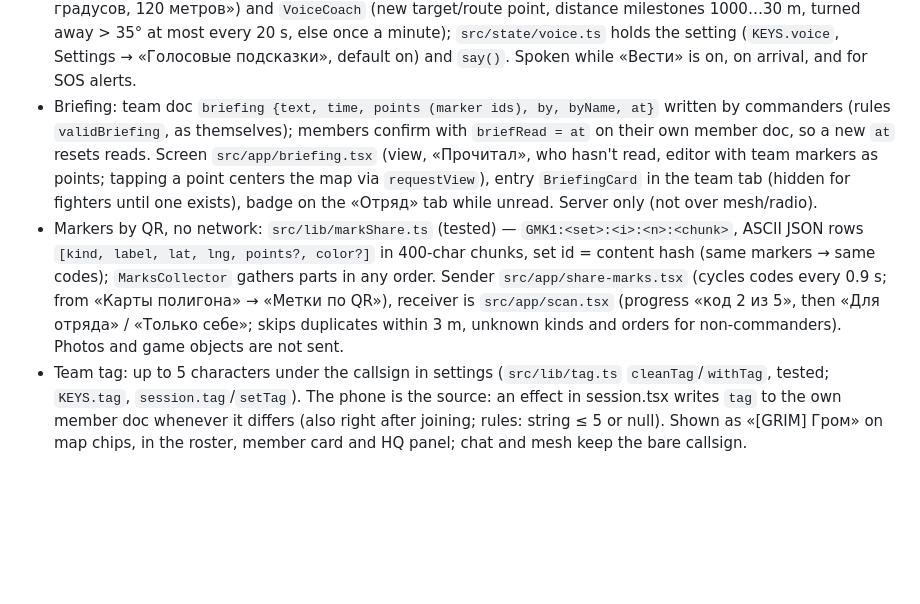
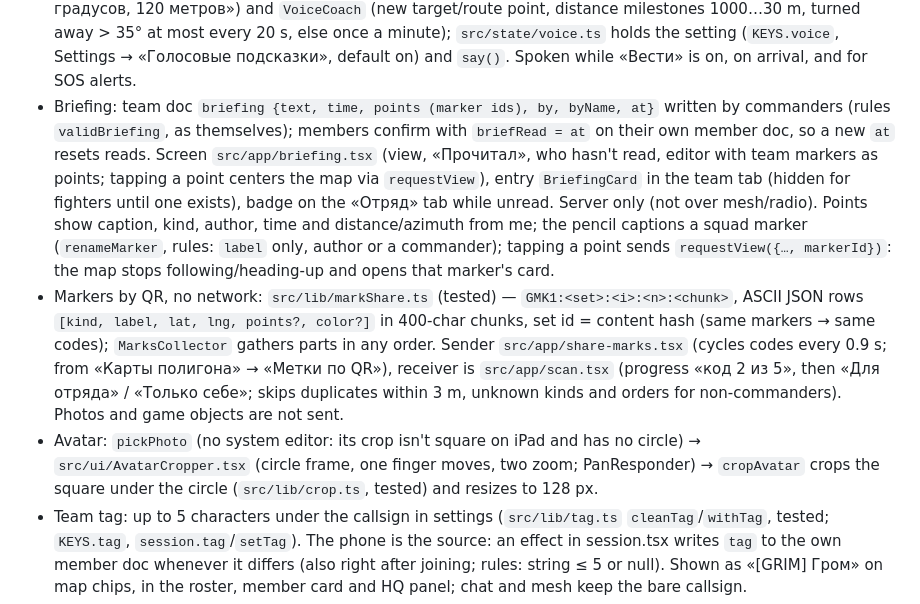
Before and after one commit to F31-EXE/map, a Markdown page: AGENTS.md, the part around one of its changes. Rendered like a GitHub page; blank space fills up the shorter version.

Commit message:
AGENTS: snail visibility, match pause, briefing captions, avatar cropper
Co-Authored-By: Claude Opus 5.5 <noreply@anthropic.com>
Claude-Session: https://claude.ai/code/session_01SBWcLMB24211d2RYxZWCB1

```diff
--- a/AGENTS.md
+++ b/AGENTS.md
@@ -97,8 +97,9 @@ Docs: https://docs.expo.dev/eas/index.md
 - Volume of voice hints and the order chirp: Settings chips 25–100 % (`KEYS.volume`, `setVolume`/`useVolume`/`getVolume` in `src/state/voice.ts`; `Speech.speak({ volume })`, `player.volume` in orderAlert).
 - Map zoom buttons (+/−) on the left edge at mid-height (`zoomBy` handler in map.js, `TacticalMapHandle.zoomBy`). Two-finger turning starts after a 10° twist (`TWIST_DEG`) unless the pinch already zoomed a lot (spread change > e^0.35). Vector renderer `L.svg({ padding: 1 })` so shapes aren't clipped near the screen edge while zooming/turning.
 - Voice hints (`expo-speech`, native module): `src/lib/voice.ts` (tested) — Russian phrases (`sayHint`: «правее 40 градусов, 120 метров») and `VoiceCoach` (new target/route point, distance milestones 1000…30 m, turned away > 35° at most every 20 s, else once a minute); `src/state/voice.ts` holds the setting (`KEYS.voice`, Settings → «Голосовые подсказки», default on) and `say()`. Spoken while «Вести» is on, on arrival, and for SOS alerts.
-- Briefing: team doc `briefing {text, time, points (marker ids), by, byName, at}` written by commanders (rules `validBriefing`, as themselves); members confirm with `briefRead = at` on their own member doc, so a new `at` resets reads. Screen `src/app/briefing.tsx` (view, «Прочитал», who hasn't read, editor with team markers as points; tapping a point centers the map via `requestView`), entry `BriefingCard` in the team tab (hidden for fighters until one exists), badge on the «Отряд» tab while unread. Server only (not over mesh/radio).
+- Briefing: team doc `briefing {text, time, points (marker ids), by, byName, at}` written by commanders (rules `validBriefing`, as themselves); members confirm with `briefRead = at` on their own member doc, so a new `at` resets reads. Screen `src/app/briefing.tsx` (view, «Прочитал», who hasn't read, editor with team markers as points; tapping a point centers the map via `requestView`), entry `BriefingCard` in the team tab (hidden for fighters until one exists), badge on the «Отряд» tab while unread. Server only (not over mesh/radio). Points show caption, kind, author, time and distance/azimuth from me; the pencil captions a squad marker (`renameMarker`, rules: `label` only, author or a commander); tapping a point sends `requestView({…, markerId})`: the map stops following/heading-up and opens that marker's card.
 - Markers by QR, no network: `src/lib/markShare.ts` (tested) — `GMK1:<set>:<i>:<n>:<chunk>`, ASCII JSON rows `[kind, label, lat, lng, points?, color?]` in 400-char chunks, set id = content hash (same markers → same codes); `MarksCollector` gathers parts in any order. Sender `src/app/share-marks.tsx` (cycles codes every 0.9 s; from «Карты полигона» → «Метки по QR»), receiver is `src/app/scan.tsx` (progress «код 2 из 5», then «Для отряда» / «Только себе»; skips duplicates within 3 m, unknown kinds and orders for non-commanders). Photos and game objects are not sent.
+- Avatar: `pickPhoto` (no system editor: its crop isn't square on iPad and has no circle) → `src/ui/AvatarCropper.tsx` (circle frame, one finger moves, two zoom; PanResponder) → `cropAvatar` crops the square under the circle (`src/lib/crop.ts`, tested) and resizes to 128 px.
 - Team tag: up to 5 characters under the callsign in settings (`src/lib/tag.ts` `cleanTag`/`withTag`, tested; `KEYS.tag`, `session.tag`/`setTag`). The phone is the source: an effect in session.tsx writes `tag` to the own member doc whenever it differs (also right after joining; rules: string ≤ 5 or null). Shown as «[GRIM] Гром» on map chips, in the roster, member card and HQ panel; chat and mesh keep the bare callsign.
 - Fewer map buttons: the first toolbar button folds the toolbar to itself and hides the camera, «Я убит» (unless dead) and the mortar button (unless the calculator is open) from the action column (`toolsHidden`, `KEYS.toolsHidden`). Settings show the current role in one row; the `RolePicker` grid opens from «Выбрать роль».
 - Own trail: `src/lib/trail.ts` (crumb every 5 m, last hour kept, `KEYS.trail`), minutes shown `KEYS.trailMinutes` (settings chips), map.js `setTrail`.
```
Also changed, not shown: other parts of AGENTS.md (+2 -2 lines).
